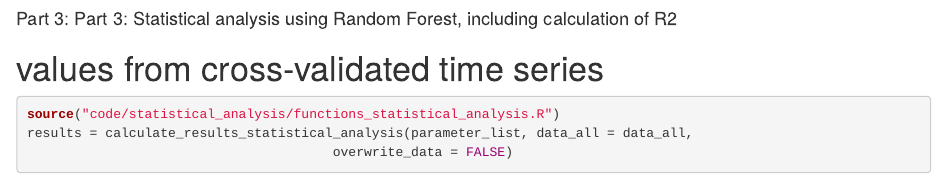
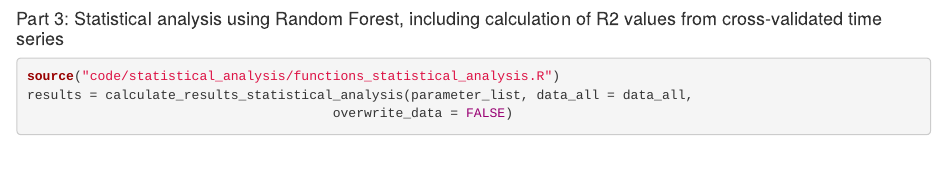
Before and after one commit to elisabethvogel/climate_extremes_agriculture, an R Markdown document (growing_season_climate_data.Rmd): the page in a window 1100 px wide, from 2670 px down. Rendered offline with R 4.5, knitr and Pandoc, with nearby package versions; some code elsewhere in the file could not run offline.

Commit message:
Change .Rmd.

````diff
--- a/growing_season_climate_data.Rmd
+++ b/growing_season_climate_data.Rmd
@@ -87,8 +87,7 @@ source("code/data_preparation/03_function_create_dataframe_for_statistical_analy
 data_all = create_dataframe_for_statistical_analysis(parameter_list)
 ```
 
-#### Part 3: Part 3: Statistical analysis using Random Forest, including calculation of R2
-# values from cross-validated time series
+#### Part 3: Statistical analysis using Random Forest, including calculation of R2 values from cross-validated time series
 
 ```{r}
 source("code/statistical_analysis/functions_statistical_analysis.R")
````
